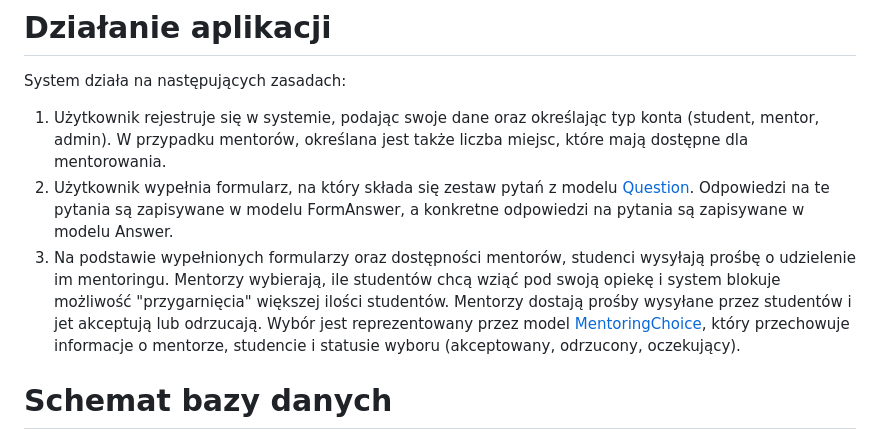
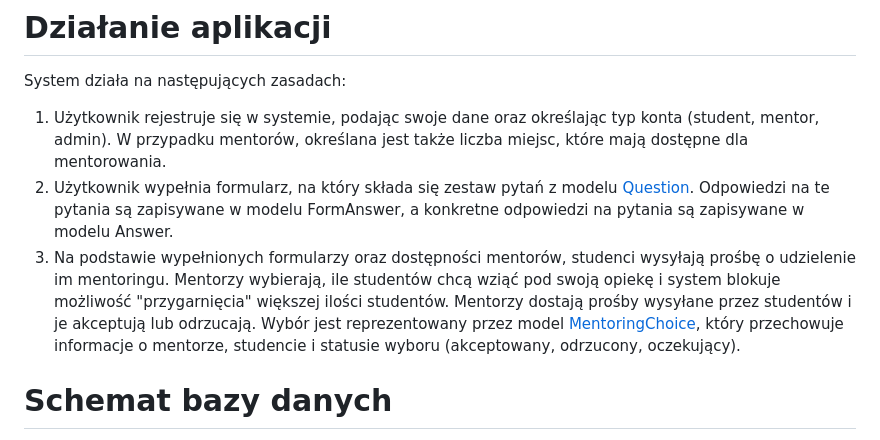
Before and after one commit to sxevush/bazydanych-esn-mentor, a Markdown page: README.md, the part around the change. GitHub-like rendering.

```diff
--- a/README.md
+++ b/README.md
@@ -11,7 +11,7 @@ System działa na następujących zasadach:
 
 1. Użytkownik rejestruje się w systemie, podając swoje dane oraz określając typ konta (student, mentor, admin). W przypadku mentorów, określana jest także liczba miejsc, które mają dostępne dla mentorowania.
 2. Użytkownik wypełnia formularz, na który składa się zestaw pytań z modelu [Question](https://github.com/sxevush/bazydanych-esn-mentor/blob/dae0734dc2cda1d9687e03f657d5044825d022aa/mentor_app/models.py#L49). Odpowiedzi na te pytania są zapisywane w modelu FormAnswer, a konkretne odpowiedzi na pytania są zapisywane w modelu Answer.
-3. Na podstawie wypełnionych formularzy oraz dostępności mentorów, studenci wysyłają prośbę o udzielenie im mentoringu. Mentorzy wybierają, ile studentów chcą wziąć pod swoją opiekę i system blokuje możliwość "przygarnięcia" większej ilości studentów. Mentorzy dostają prośby wysyłane przez studentów i jet akceptują lub odrzucają. Wybór jest reprezentowany przez model [MentoringChoice](https://github.com/sxevush/bazydanych-esn-mentor/blob/dae0734dc2cda1d9687e03f657d5044825d022aa/mentor_app/models.py#L64), który przechowuje informacje o mentorze, studencie i statusie wyboru (akceptowany, odrzucony, oczekujący).
+3. Na podstawie wypełnionych formularzy oraz dostępności mentorów, studenci wysyłają prośbę o udzielenie im mentoringu. Mentorzy wybierają, ile studentów chcą wziąć pod swoją opiekę i system blokuje możliwość "przygarnięcia" większej ilości studentów. Mentorzy dostają prośby wysyłane przez studentów i je akceptują lub odrzucają. Wybór jest reprezentowany przez model [MentoringChoice](https://github.com/sxevush/bazydanych-esn-mentor/blob/dae0734dc2cda1d9687e03f657d5044825d022aa/mentor_app/models.py#L64), który przechowuje informacje o mentorze, studencie i statusie wyboru (akceptowany, odrzucony, oczekujący).
 
 
 # Schemat bazy danych
```
